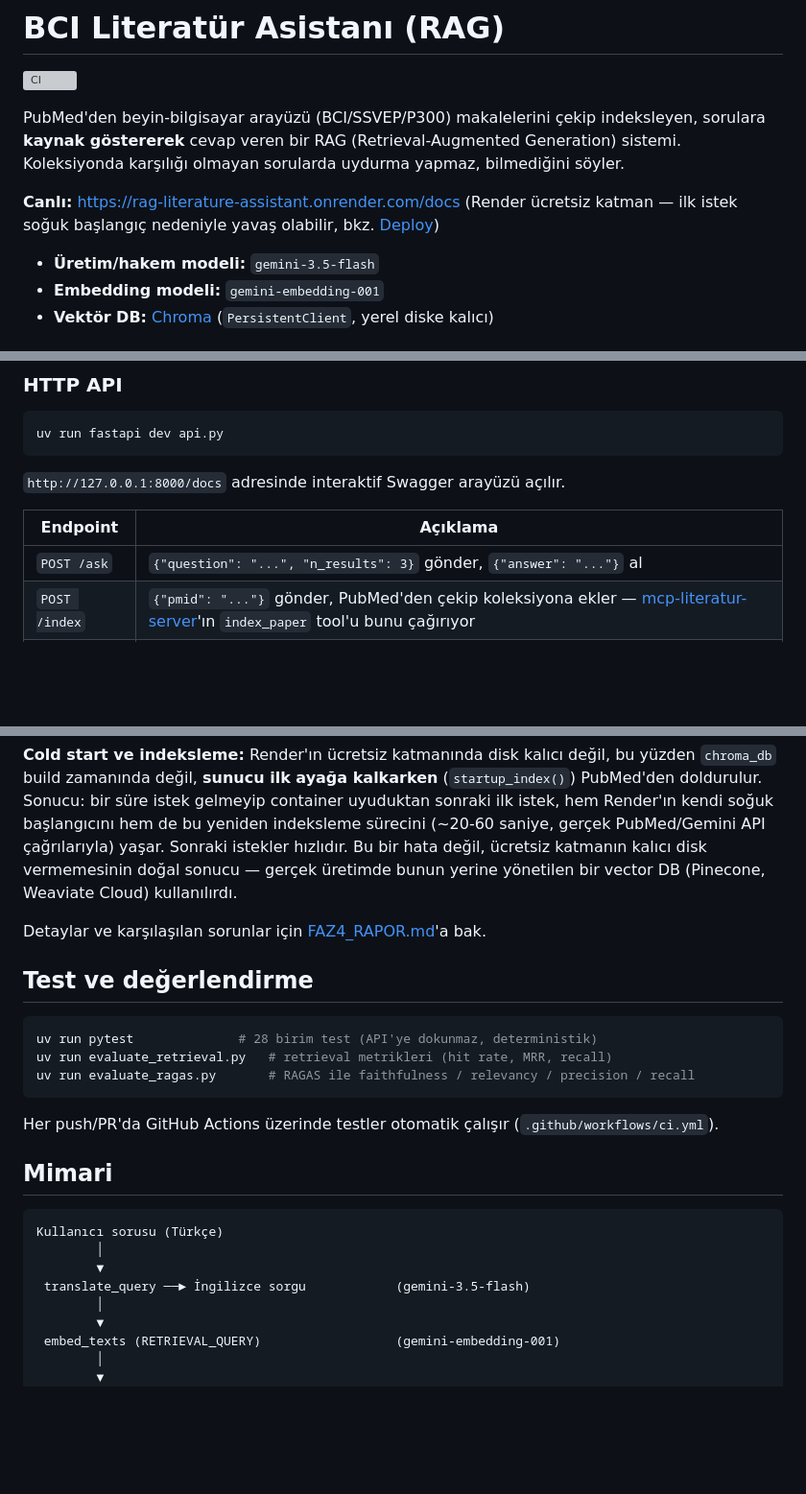
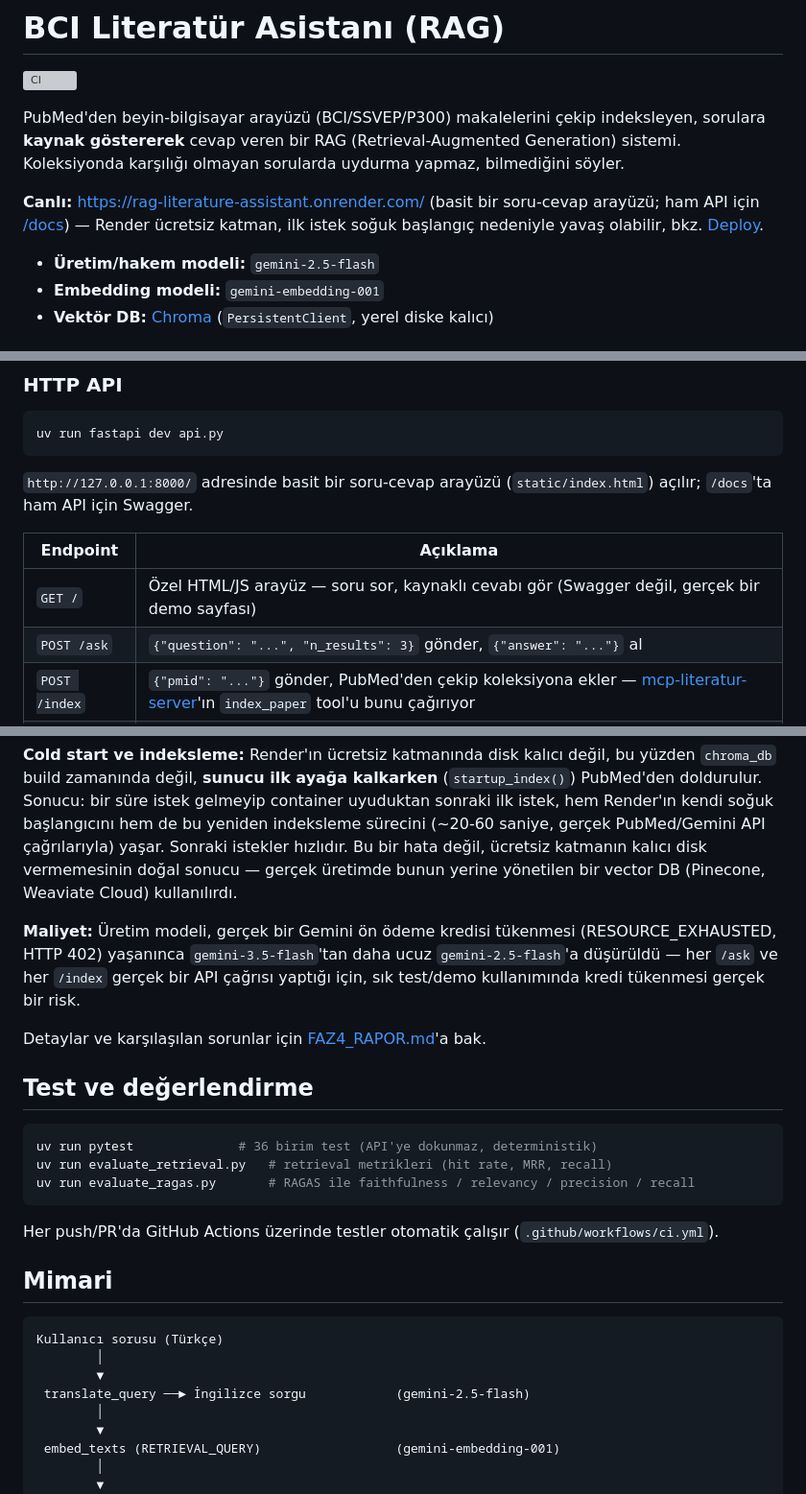
Before and after one commit to BayramGurbuz/rag-literature-assistant, a Markdown page: README.md, 3 parts joined by grey strips. Shown at 96% size. Drawn GitHub-style; blank space fills up the shorter version; grey boxes are pictures that could not be loaded.

````diff
--- a/README.md
+++ b/README.md
@@ -4,9 +4,9 @@
 
 PubMed'den beyin-bilgisayar arayüzü (BCI/SSVEP/P300) makalelerini çekip indeksleyen, sorulara **kaynak göstererek** cevap veren bir RAG (Retrieval-Augmented Generation) sistemi. Koleksiyonda karşılığı olmayan sorularda uydurma yapmaz, bilmediğini söyler.
 
-**Canlı:** https://rag-literature-assistant.onrender.com/docs (Render ücretsiz katman — ilk istek soğuk başlangıç nedeniyle yavaş olabilir, bkz. [Deploy](#deploy-render))
+**Canlı:** https://rag-literature-assistant.onrender.com/ (basit bir soru-cevap arayüzü; ham API için [/docs](https://rag-literature-assistant.onrender.com/docs)) — Render ücretsiz katman, ilk istek soğuk başlangıç nedeniyle yavaş olabilir, bkz. [Deploy](#deploy-render).
 
-- **Üretim/hakem modeli:** `gemini-3.5-flash`
+- **Üretim/hakem modeli:** `gemini-2.5-flash`
 - **Embedding modeli:** `gemini-embedding-001`
 - **Vektör DB:** [Chroma](https://www.trychroma.com/) (`PersistentClient`, yerel diske kalıcı)
 
@@ -38,10 +38,11 @@ uv run main.py
 uv run fastapi dev api.py
 ```
 
-`http://127.0.0.1:8000/docs` adresinde interaktif Swagger arayüzü açılır.
+`http://127.0.0.1:8000/` adresinde basit bir soru-cevap arayüzü (`static/index.html`) açılır; `/docs`'ta ham API için Swagger.
 
 | Endpoint | Açıklama |
 |---|---|
+| `GET /` | Özel HTML/JS arayüz — soru sor, kaynaklı cevabı gör (Swagger değil, gerçek bir demo sayfası) |
 | `POST /ask` | `{"question": "...", "n_results": 3}` gönder, `{"answer": "..."}` al |
 | `POST /index` | `{"pmid": "..."}` gönder, PubMed'den çekip koleksiyona ekler — [mcp-literatur-server](https://github.com/BayramGurbuz/mcp-literatur-server)'ın `index_paper` tool'u bunu çağırıyor |
 | `GET /health` | Servisin ayakta olup olmadığını kontrol eder (dış bağımlılığa dokunmaz) |
@@ -72,12 +73,14 @@ Repo kökündeki `Dockerfile` Render'ın "New Web Service → Docker" seçeneği
 
 **Cold start ve indeksleme:** Render'ın ücretsiz katmanında disk kalıcı değil, bu yüzden `chroma_db` build zamanında değil, **sunucu ilk ayağa kalkarken** (`startup_index()`) PubMed'den doldurulur. Sonucu: bir süre istek gelmeyip container uyuduktan sonraki ilk istek, hem Render'ın kendi soğuk başlangıcını hem de bu yeniden indeksleme sürecini (~20-60 saniye, gerçek PubMed/Gemini API çağrılarıyla) yaşar. Sonraki istekler hızlıdır. Bu bir hata değil, ücretsiz katmanın kalıcı disk vermemesinin doğal sonucu — gerçek üretimde bunun yerine yönetilen bir vector DB (Pinecone, Weaviate Cloud) kullanılırdı.
 
+**Maliyet:** Üretim modeli, gerçek bir Gemini ön ödeme kredisi tükenmesi (RESOURCE_EXHAUSTED, HTTP 402) yaşanınca `gemini-3.5-flash`'tan daha ucuz `gemini-2.5-flash`'a düşürüldü — her `/ask` ve her `/index` gerçek bir API çağrısı yaptığı için, sık test/demo kullanımında kredi tükenmesi gerçek bir risk.
+
 Detaylar ve karşılaşılan sorunlar için [FAZ4_RAPOR.md](FAZ4_RAPOR.md)'a bak.
 
 ## Test ve değerlendirme
 
 ```bash
-uv run pytest              # 28 birim test (API'ye dokunmaz, deterministik)
+uv run pytest              # 36 birim test (API'ye dokunmaz, deterministik)
 uv run evaluate_retrieval.py   # retrieval metrikleri (hit rate, MRR, recall)
 uv run evaluate_ragas.py       # RAGAS ile faithfulness / relevancy / precision / recall
 ```
@@ -90,7 +93,7 @@ Her push/PR'da GitHub Actions üzerinde testler otomatik çalışır (`.github/w
 Kullanıcı sorusu (Türkçe)
         │
         ▼
- translate_query ──► İngilizce sorgu            (gemini-3.5-flash)
+ translate_query ──► İngilizce sorgu            (gemini-2.5-flash)
         │
         ▼
  embed_texts (RETRIEVAL_QUERY)                  (gemini-embedding-001)
````
Also changed, not shown: FAZ2_RAPOR.md (+2 -0 lines), FAZ4_RAPOR.md (+29 -1 lines).
